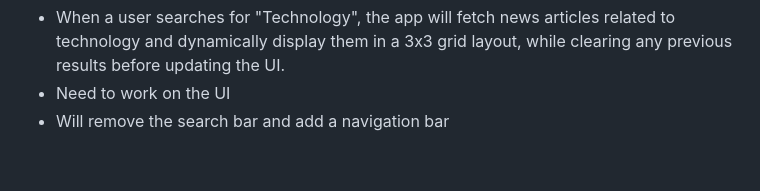
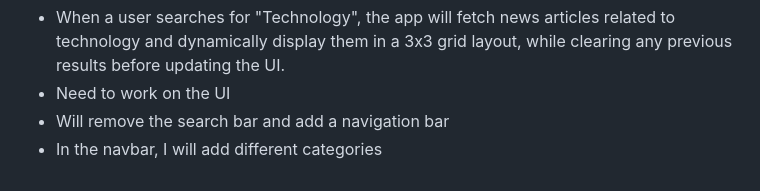
Before and after one commit to PiyushN17/news-search, a Markdown page: README.md, the part around the change. Drawn GitHub-style.

```diff
--- a/README.md
+++ b/README.md
@@ -51,3 +51,4 @@
 - When a user searches for "Technology", the app will fetch news articles related to technology and dynamically display them in a 3x3 grid layout, while clearing any previous results before updating the UI.
 - Need to work on the UI
 - Will remove the search bar and add a navigation bar
+- In the navbar, I will add different categories
```
